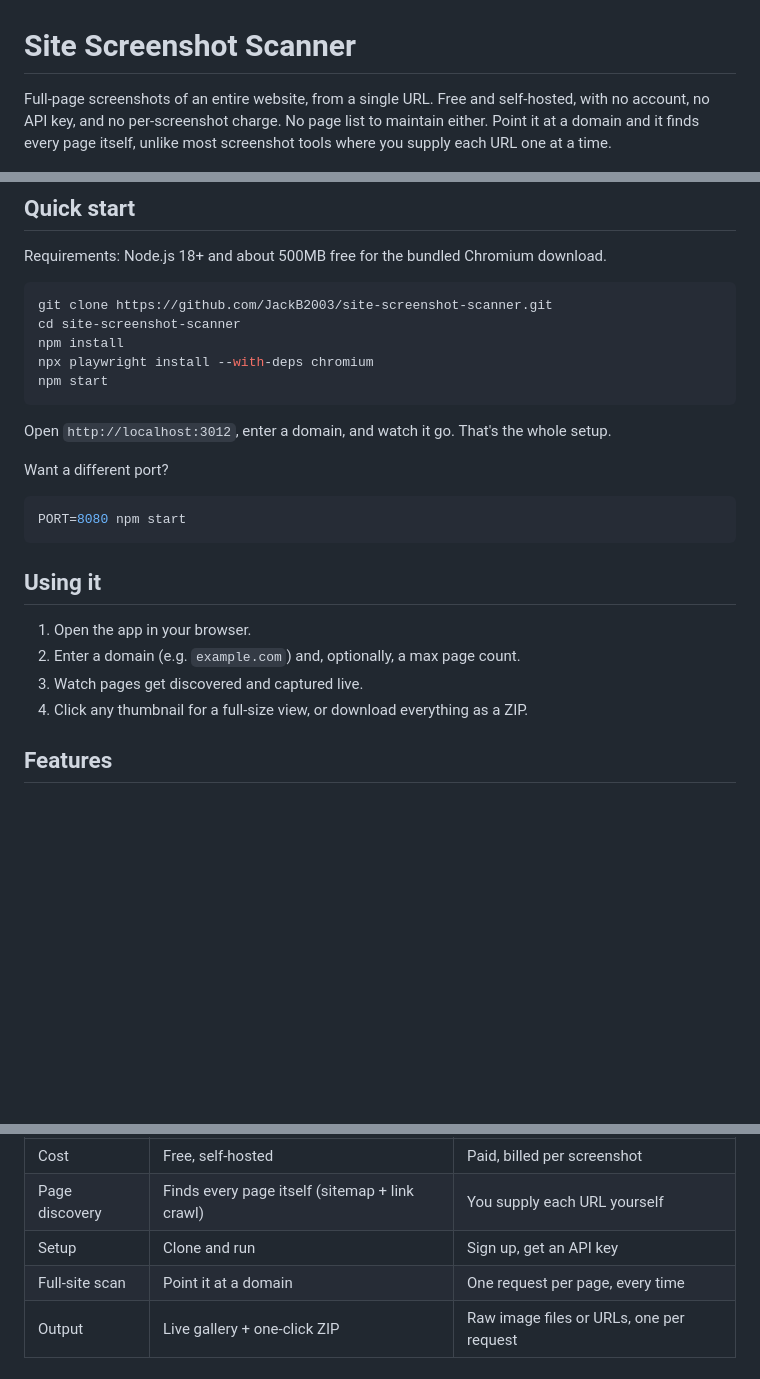
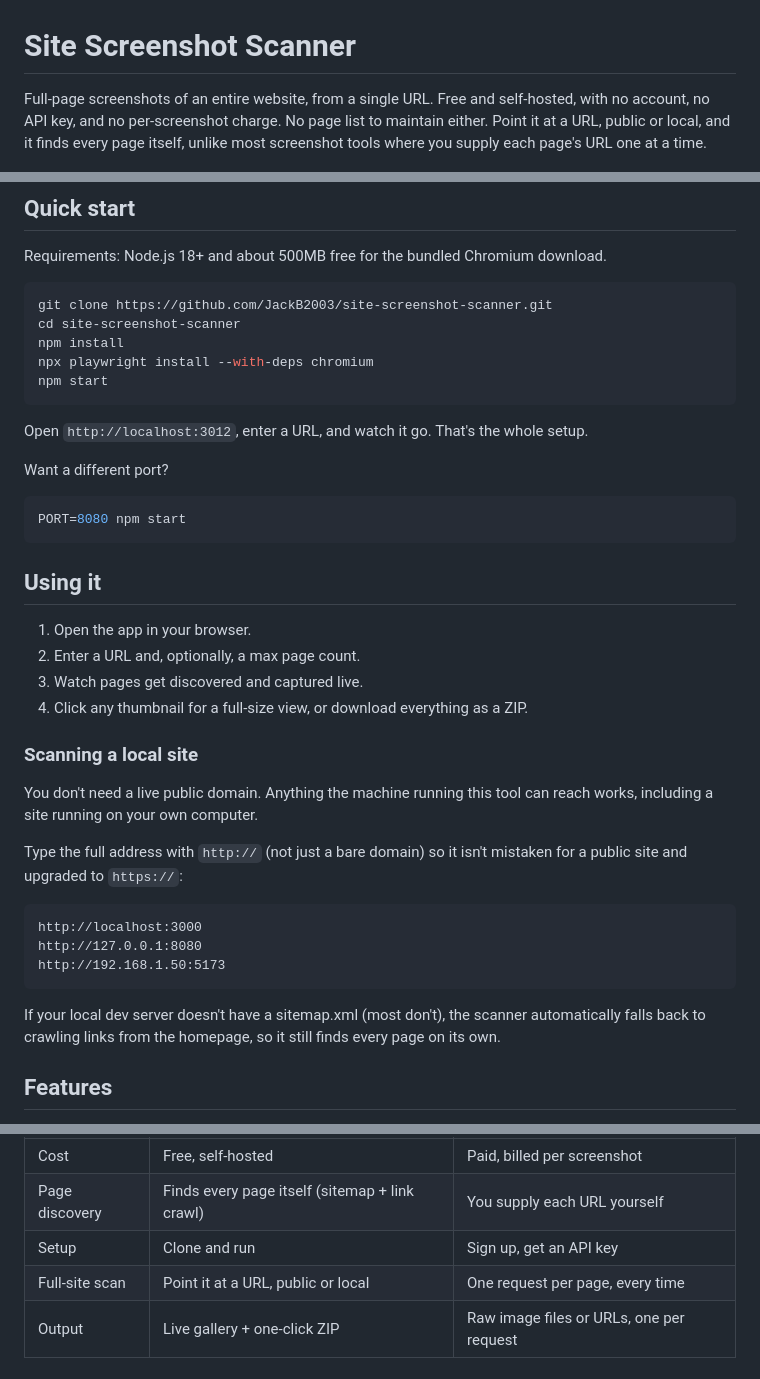
Before and after one commit to JackB2003/site-screenshot-scanner, a Markdown page: README.md, 3 parts joined by grey strips. Drawn GitHub-style; blank space fills up the shorter version.

Commit message:
Clarify local-site usage: URL field accepts localhost and local network addresses

````diff
--- a/README.md
+++ b/README.md
@@ -1,6 +1,6 @@
 # Site Screenshot Scanner
 
-Full-page screenshots of an entire website, from a single URL. Free and self-hosted, with no account, no API key, and no per-screenshot charge. No page list to maintain either. Point it at a domain and it finds every page itself, unlike most screenshot tools where you supply each URL one at a time.
+Full-page screenshots of an entire website, from a single URL. Free and self-hosted, with no account, no API key, and no per-screenshot charge. No page list to maintain either. Point it at a URL, public or local, and it finds every page itself, unlike most screenshot tools where you supply each page's URL one at a time.
 
 ![Landing screen](docs/screenshots/landing.png)
 
@@ -16,7 +16,7 @@ npx playwright install --with-deps chromium
 npm start
 ```
 
-Open `http://localhost:3012`, enter a domain, and watch it go. That's the whole setup.
+Open `http://localhost:3012`, enter a URL, and watch it go. That's the whole setup.
 
 Want a different port?
 
@@ -27,9 +27,23 @@ PORT=8080 npm start
 ## Using it
 
 1. Open the app in your browser.
-2. Enter a domain (e.g. `example.com`) and, optionally, a max page count.
+2. Enter a URL and, optionally, a max page count.
 3. Watch pages get discovered and captured live.
 4. Click any thumbnail for a full-size view, or download everything as a ZIP.
+
+### Scanning a local site
+
+You don't need a live public domain. Anything the machine running this tool can reach works, including a site running on your own computer.
+
+Type the full address with `http://` (not just a bare domain) so it isn't mistaken for a public site and upgraded to `https://`:
+
+```
+http://localhost:3000
+http://127.0.0.1:8080
+http://192.168.1.50:5173
+```
+
+If your local dev server doesn't have a sitemap.xml (most don't), the scanner automatically falls back to crawling links from the homepage, so it still finds every page on its own.
 
 ## Features
 
@@ -51,7 +65,7 @@ The few free tools that will crawl a whole site on their own tend to be a browse
 | Cost | Free, self-hosted | Paid, billed per screenshot |
 | Page discovery | Finds every page itself (sitemap + link crawl) | You supply each URL yourself |
 | Setup | Clone and run | Sign up, get an API key |
-| Full-site scan | Point it at a domain | One request per page, every time |
+| Full-site scan | Point it at a URL, public or local | One request per page, every time |
 | Output | Live gallery + one-click ZIP | Raw image files or URLs, one per request |
 
 ## Screenshots
````
